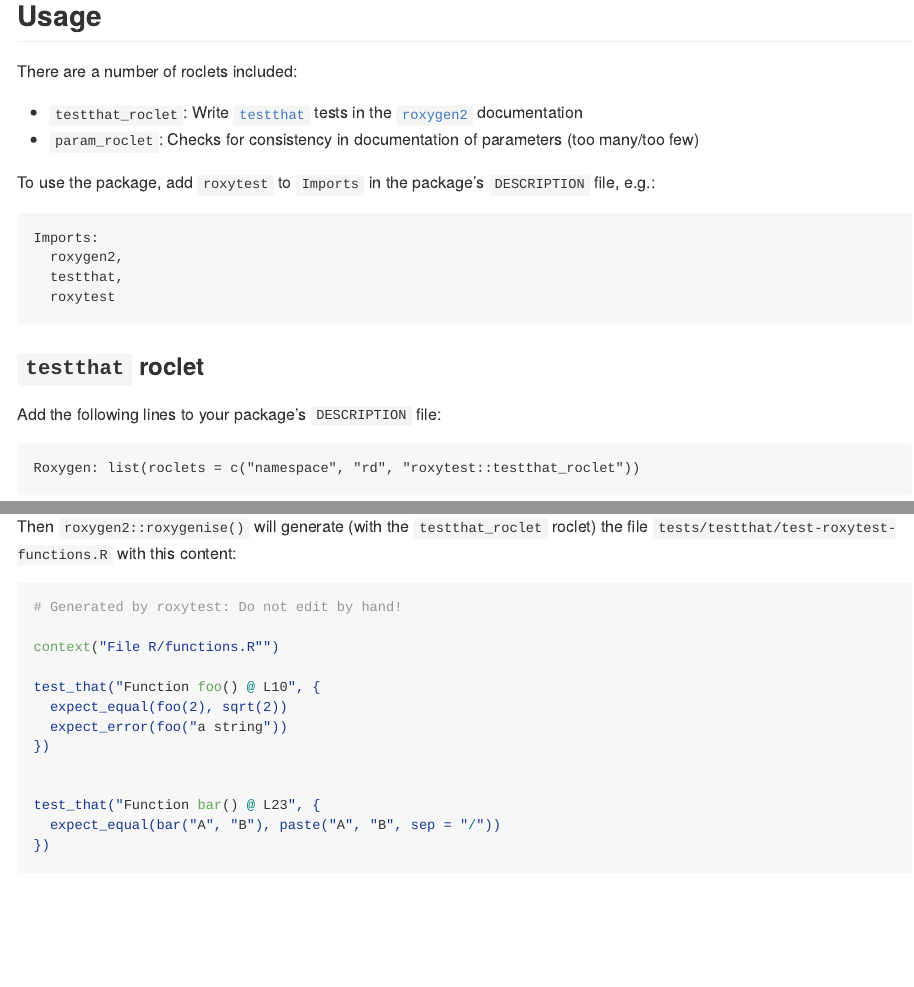
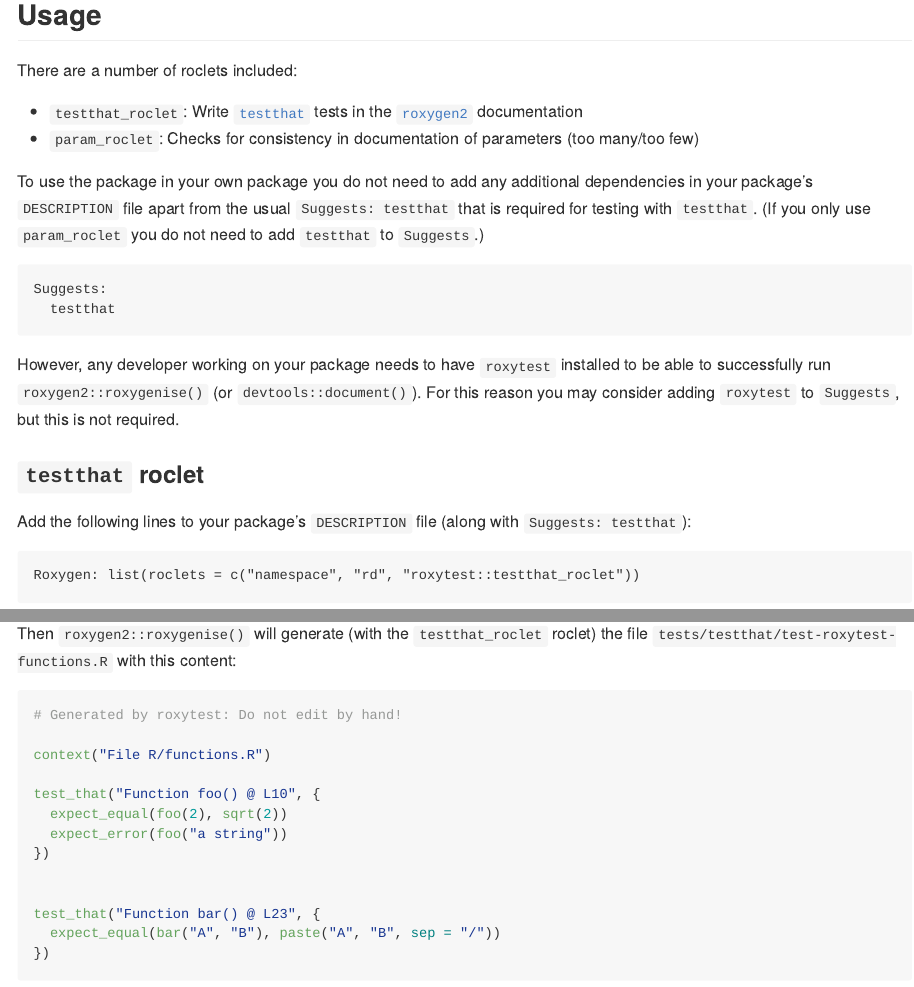
Before and after one commit to mikldk/roxytest, an R Markdown document (README.Rmd): the page in a window 1100 px wide, from 200 px down, and a second part further down, joined at a grey line. The pictures show the output file README.md that the author committed with the source, drawn offline in the style of GitHub.

Commit message:
Bugfix in roclet and clarification of dependencies in README.

````diff
--- a/README.Rmd
+++ b/README.Rmd
@@ -25,18 +25,25 @@ There are a number of roclets included:
 * `testthat_roclet`: Write [`testthat`](https://testthat.r-lib.org/) tests in the [`roxygen2`](https://roxygen2.r-lib.org/) documentation
 * `param_roclet`: Checks for consistency in documentation of parameters (too many/too few)
 
-To use the package, add `roxytest` to `Imports` in the package's `DESCRIPTION` file, e.g.:
+To use the package in your own package you do not need to add any additional
+dependencies in your package's `DESCRIPTION` file apart from the usual
+`Suggests: testthat` that is required for testing with `testthat`. (If you only
+use `param_roclet` you do not need to add `testthat` to `Suggests`.)
 
 ```
-Imports:
-  roxygen2,
-  testthat,
-  roxytest
+Suggests:
+  testthat
 ```
+
+However, any developer working on your package needs to have `roxytest` installed
+to be able to successfully run `roxygen2::roxygenise()` (or `devtools::document()`).
+For this reason you may consider adding `roxytest` to `Suggests`, but this is
+not required.
 
 ### `testthat` roclet
 
-Add the following lines to your package's `DESCRIPTION` file:
+Add the following lines to your package's `DESCRIPTION` file (along with
+`Suggests: testthat`):
 ```
 Roxygen: list(roclets = c("namespace", "rd", "roxytest::testthat_roclet"))
 ```
@@ -116,7 +123,7 @@ the file `tests/testthat/test-roxytest-functions.R` with this content:
 ```r
 # Generated by roxytest: Do not edit by hand!
 
-context("File R/functions.R"")
+context("File R/functions.R")
 
 test_that("Function foo() @ L10", {
   expect_equal(foo(2), sqrt(2))
````
Also changed, not shown: R/testthat_roclet.R (+1 -1 lines), README.md.
